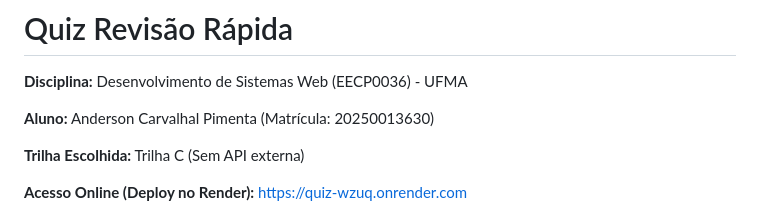
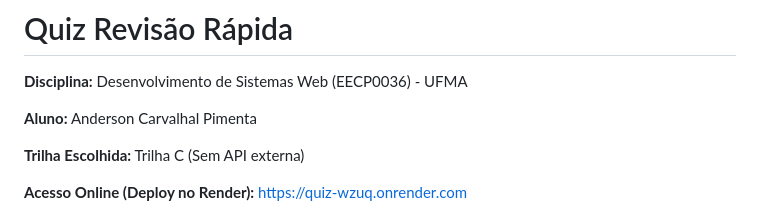
Before and after one commit to andersoncarvalhal-dev/QUIZ, a Markdown page: readme.md, the part around the change. GitHub-like rendering.

Commit message:
readme v5

```diff
--- a/readme.md
+++ b/readme.md
@@ -2,7 +2,7 @@
 
 **Disciplina:** Desenvolvimento de Sistemas Web (EECP0036) - UFMA
 
-**Aluno:** Anderson Carvalhal Pimenta (Matrícula: 20250013630)
+**Aluno:** Anderson Carvalhal Pimenta
 
 **Trilha Escolhida:** Trilha C (Sem API externa)
 
```
